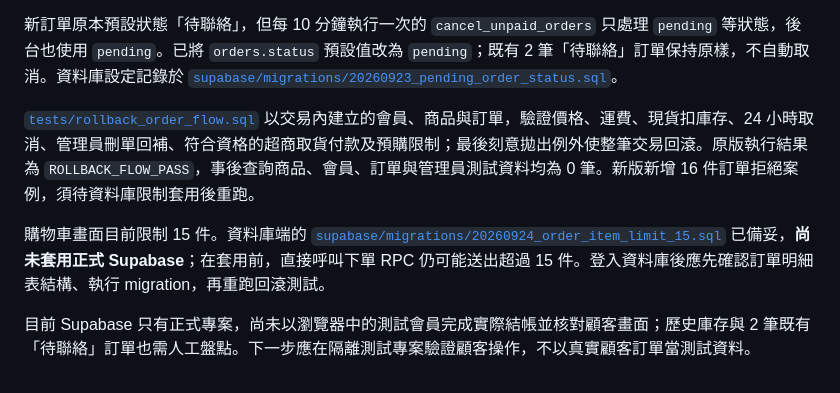
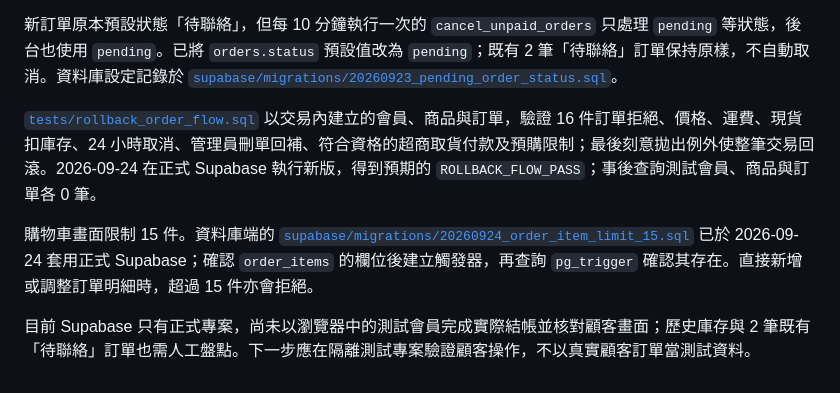
Before and after one commit to BethLee0401/Colormixkoreashop, a Markdown page: README.md, the part around the change. Rendered like a GitHub page.

Commit message:
Document applied 15-item limit and rollback verification
Supabase production trigger verified; rollback flow passed; test users, products, and orders each counted zero afterward.

```diff
--- a/README.md
+++ b/README.md
@@ -21,8 +21,8 @@
 
 新訂單原本預設狀態「待聯絡」，但每 10 分鐘執行一次的 `cancel_unpaid_orders` 只處理 `pending` 等狀態，後台也使用 `pending`。已將 `orders.status` 預設值改為 `pending`；既有 2 筆「待聯絡」訂單保持原樣，不自動取消。資料庫設定記錄於 [`supabase/migrations/20260923_pending_order_status.sql`](supabase/migrations/20260923_pending_order_status.sql)。
 
-[`tests/rollback_order_flow.sql`](tests/rollback_order_flow.sql) 以交易內建立的會員、商品與訂單，驗證價格、運費、現貨扣庫存、24 小時取消、管理員刪單回補、符合資格的超商取貨付款及預購限制；最後刻意拋出例外使整筆交易回滾。原版執行結果為 `ROLLBACK_FLOW_PASS`，事後查詢商品、會員、訂單與管理員測試資料均為 0 筆。新版新增 16 件訂單拒絕案例，須待資料庫限制套用後重跑。
+[`tests/rollback_order_flow.sql`](tests/rollback_order_flow.sql) 以交易內建立的會員、商品與訂單，驗證 16 件訂單拒絕、價格、運費、現貨扣庫存、24 小時取消、管理員刪單回補、符合資格的超商取貨付款及預購限制；最後刻意拋出例外使整筆交易回滾。2026-09-24 在正式 Supabase 執行新版，得到預期的 `ROLLBACK_FLOW_PASS`；事後查詢測試會員、商品與訂單各 0 筆。
 
-購物車畫面目前限制 15 件。資料庫端的 [`supabase/migrations/20260924_order_item_limit_15.sql`](supabase/migrations/20260924_order_item_limit_15.sql) 已備妥，**尚未套用正式 Supabase**；在套用前，直接呼叫下單 RPC 仍可能送出超過 15 件。登入資料庫後應先確認訂單明細表結構、執行 migration，再重跑回滾測試。
+購物車畫面限制 15 件。資料庫端的 [`supabase/migrations/20260924_order_item_limit_15.sql`](supabase/migrations/20260924_order_item_limit_15.sql) 已於 2026-09-24 套用正式 Supabase；確認 `order_items` 的欄位後建立觸發器，再查詢 `pg_trigger` 確認其存在。直接新增或調整訂單明細時，超過 15 件亦會拒絕。
 
 目前 Supabase 只有正式專案，尚未以瀏覽器中的測試會員完成實際結帳並核對顧客畫面；歷史庫存與 2 筆既有「待聯絡」訂單也需人工盤點。下一步應在隔離測試專案驗證顧客操作，不以真實顧客訂單當測試資料。
```
